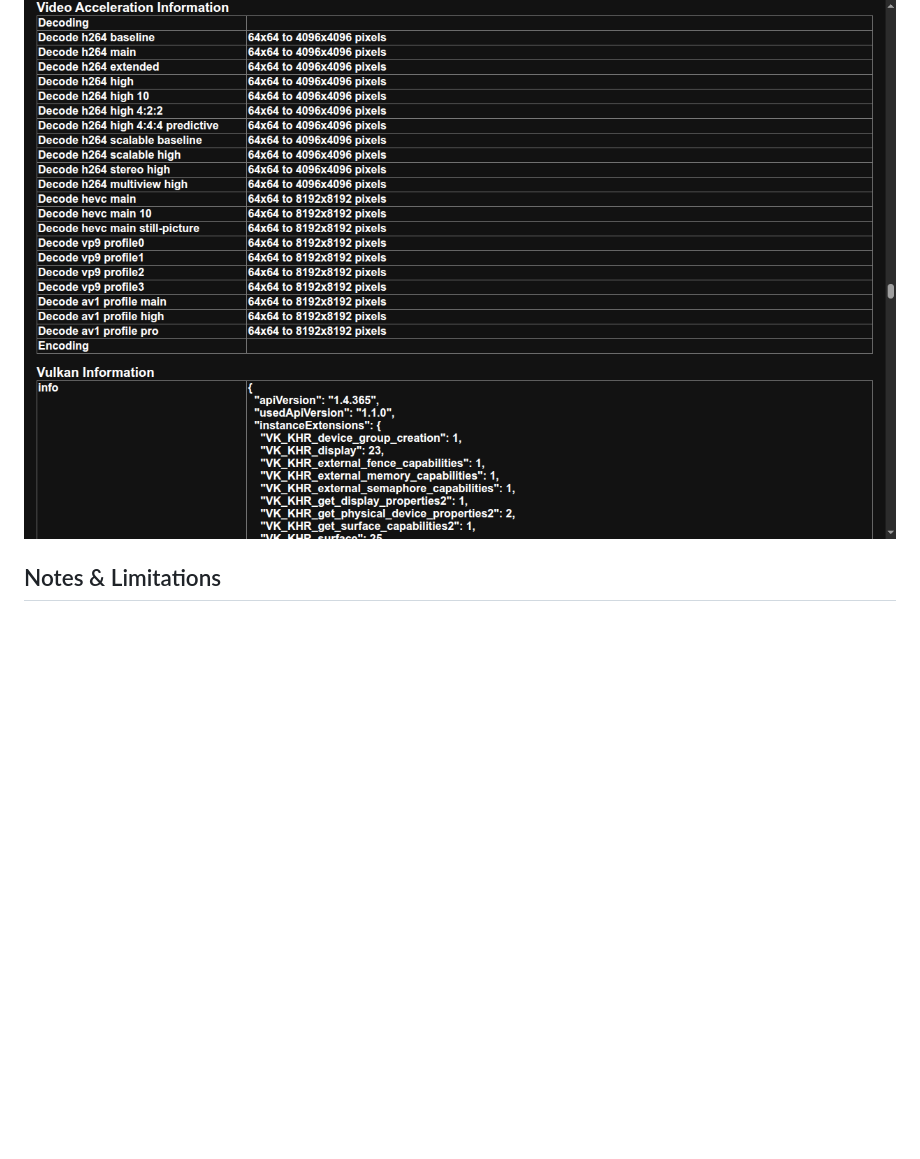
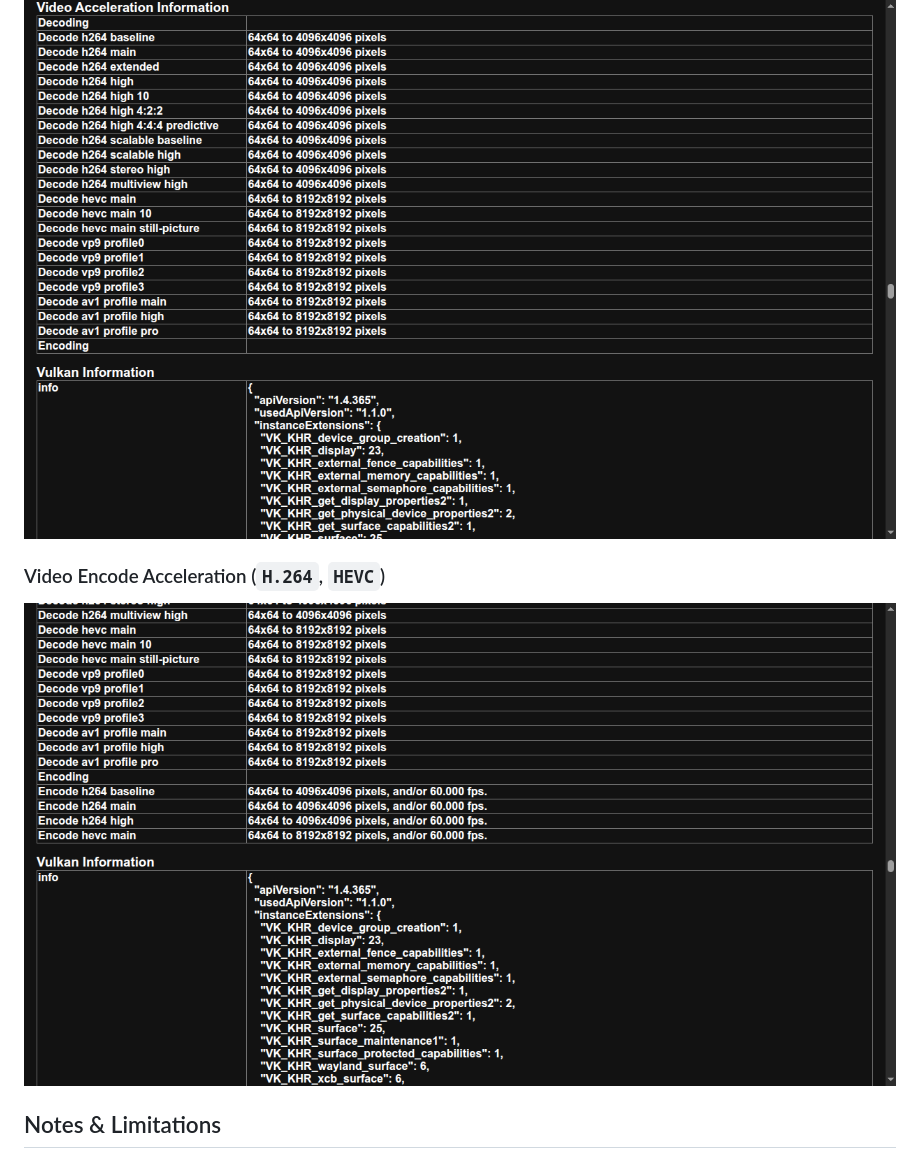
Before and after one commit to lumexren/vulcanium, a Markdown page: README.md, the part around the change. Rendered like a GitHub page; pictures changed too: docs/screenshots/video-encode.png (added); blank space fills up the shorter version.

Commit message:
docs: add chrome://gpu Vulkan Video Encode screenshot

```diff
--- a/README.md
+++ b/README.md
@@ -42,6 +42,9 @@ makepkg -si
 ### Video Acceleration Information (`H.264`, `HEVC`, `VP9`, `AV1`)
 ![Video Acceleration Information](docs/screenshots/video-acceleration.png)
 
+### Video Encode Acceleration (`H.264`, `HEVC`)
+![Video Encode Acceleration](docs/screenshots/video-encode.png)
+
 ## Notes & Limitations
 
 - Targets Chromium `157.0.8103.78`.
```
